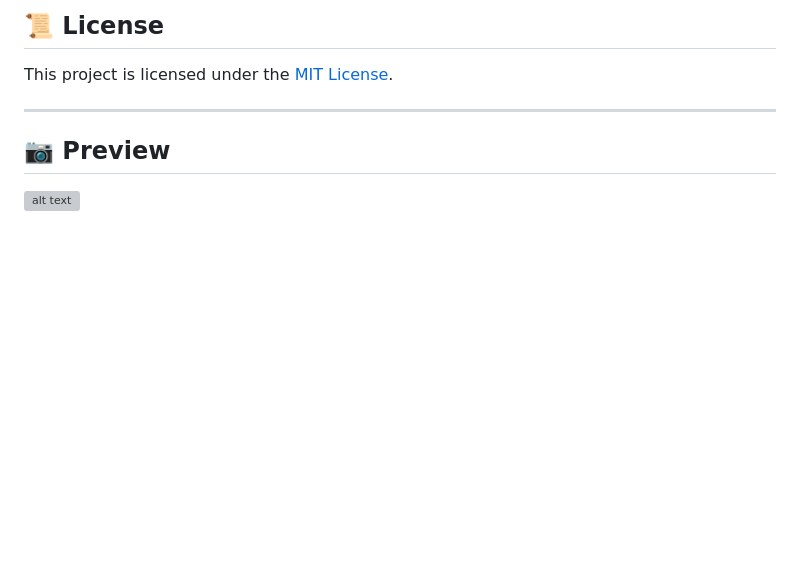
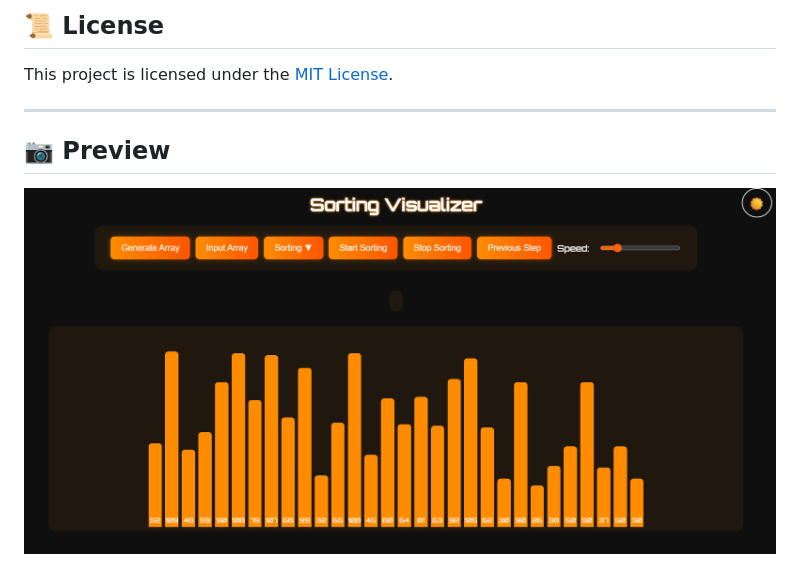
Before and after one commit to SrujanPR/Sorting-Visualizer, a Markdown page: README.md, the part around the change. Drawn GitHub-style; blank space fills up the shorter version; grey boxes are pictures that could not be loaded.

```diff
--- a/README.md
+++ b/README.md
@@ -137,6 +137,6 @@ This project is licensed under the [MIT License](https://opensource.org/licenses
 
 ## 📷 **Preview**
 
-![alt text](image.png)
+![alt text](image2.png)
 
 ![alt text](image1.png)
```
